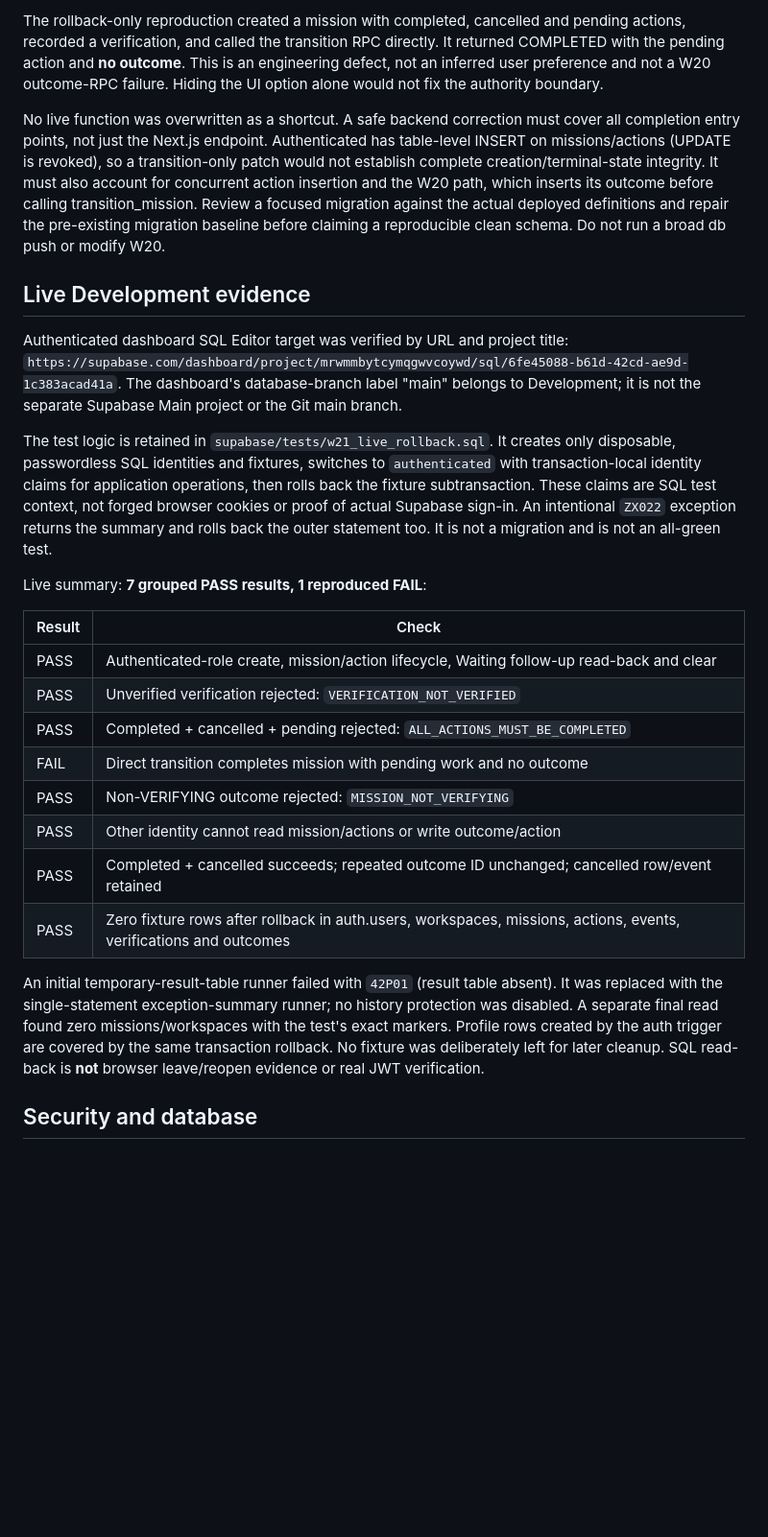
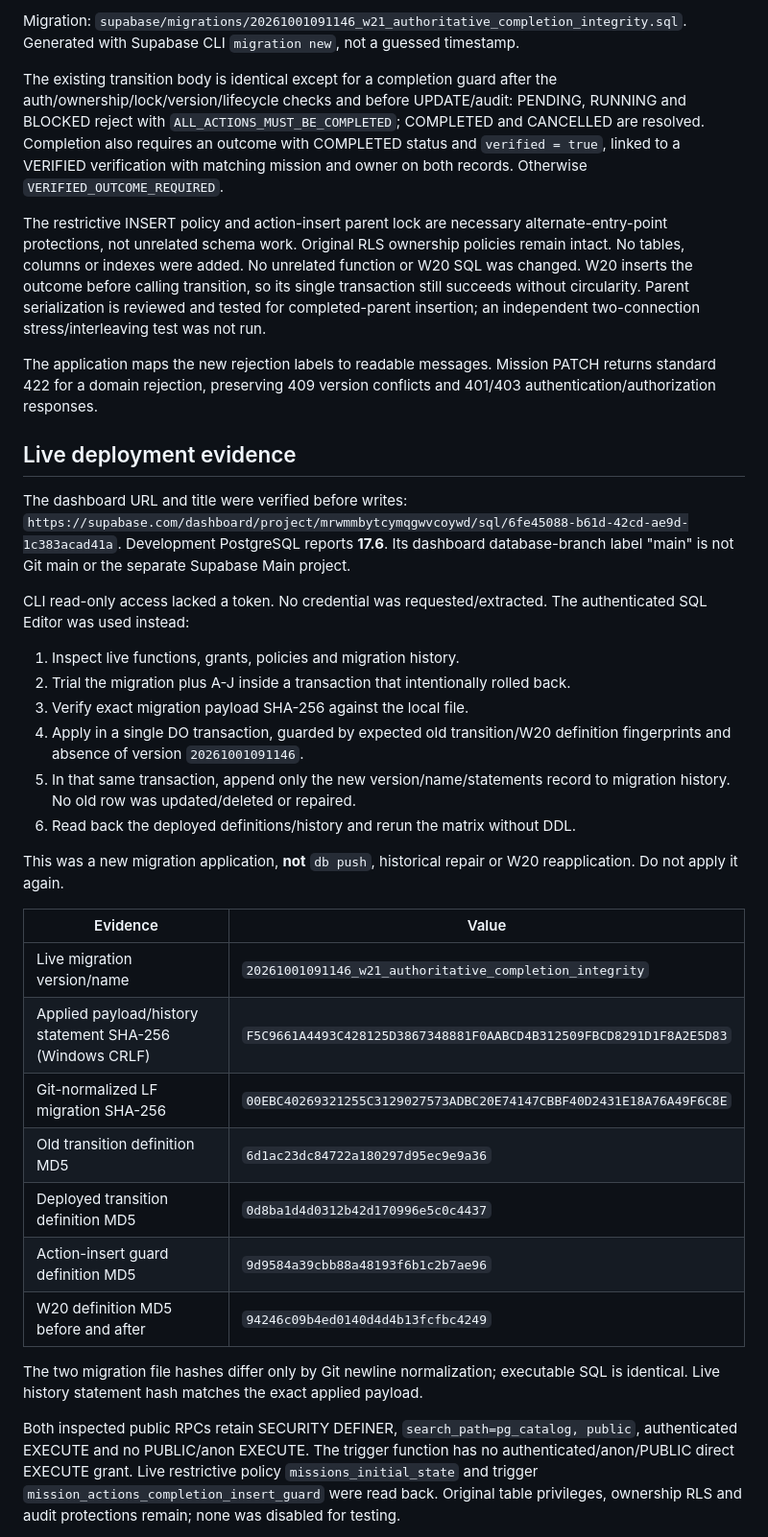
Before and after one commit to abdalrhmanata-gif/Nexo, a Markdown page: docs/ZAVQERA_W21_RELEASE_READINESS.md, the part around one of its changes. Shown at 96% size. Drawn GitHub-style; blank space fills up the shorter version.

```diff
--- a/docs/ZAVQERA_W21_RELEASE_READINESS.md
+++ b/docs/ZAVQERA_W21_RELEASE_READINESS.md
@@ -69,53 +53,66 @@ trigger is `missions_set_updated_at`; it is not a completion guard.
 
-The rollback-only reproduction created a mission with completed, cancelled and
-pending actions, recorded a verification, and called the transition RPC directly.
-It returned COMPLETED with the pending action and **no outcome**. This is an
-engineering defect, not an inferred user preference and not a W20 outcome-RPC
-failure. Hiding the UI option alone would not fix the authority boundary.
+Migration:
+`supabase/migrations/20261001091146_w21_authoritative_completion_integrity.sql`.
+Generated with Supabase CLI `migration new`, not a guessed timestamp.
 
-No live function was overwritten as a shortcut. A safe backend correction must
-cover all completion entry points, not just the Next.js endpoint. Authenticated
-has table-level INSERT on missions/actions (UPDATE is revoked), so a transition-only
-patch would not establish complete creation/terminal-state integrity. It must
-also account for concurrent action insertion and the W20 path, which inserts its
-outcome before calling transition_mission. Review a focused migration against the
-actual deployed definitions and repair the pre-existing migration baseline before
-claiming a reproducible clean schema. Do not run a broad db push or modify W20.
+The existing transition body is identical except for a completion guard after
+the auth/ownership/lock/version/lifecycle checks and before UPDATE/audit:
+PENDING, RUNNING and BLOCKED reject with `ALL_ACTIONS_MUST_BE_COMPLETED`;
+COMPLETED and CANCELLED are resolved. Completion also requires an outcome with
+COMPLETED status and `verified = true`, linked to a VERIFIED verification with
+matching mission and owner on both records. Otherwise `VERIFIED_OUTCOME_REQUIRED`.
 
-## Live Development evidence
+The restrictive INSERT policy and action-insert parent lock are necessary
+alternate-entry-point protections, not unrelated schema work. Original RLS
+ownership policies remain intact. No tables, columns or indexes were added.
+No unrelated function or W20 SQL was changed. W20 inserts the outcome before
+calling transition, so its single transaction still succeeds without circularity.
+Parent serialization is reviewed and tested for completed-parent insertion;
+an independent two-connection stress/interleaving test was not run.
 
-Authenticated dashboard SQL Editor target was verified by URL and project title:
+The application maps the new rejection labels to readable messages. Mission
+PATCH returns standard 422 for a domain rejection, preserving 409 version
+conflicts and 401/403 authentication/authorization responses.
+
+## Live deployment evidence
+
+The dashboard URL and title were verified before writes:
 `https://supabase.com/dashboard/project/mrwmmbytcymqgwvcoywd/sql/6fe45088-b61d-42cd-ae9d-1c383acad41a`.
-The dashboard's database-branch label "main" belongs to Development; it is not
-the separate Supabase Main project or the Git main branch.
+Development PostgreSQL reports **17.6**. Its dashboard database-branch label
+"main" is not Git main or the separate Supabase Main project.
 
-The test logic is retained in `supabase/tests/w21_live_rollback.sql`.
-It creates only disposable, passwordless SQL identities and fixtures, switches
-to `authenticated` with transaction-local identity claims for application
-operations, then rolls back the fixture subtransaction. These claims are SQL test
-context, not forged browser cookies or proof of actual Supabase sign-in.
-An intentional `ZX022` exception returns the summary and rolls back the outer
-statement too. It is not a migration and is not an all-green test.
+CLI read-only access lacked a token. No credential was requested/extracted.
+The authenticated SQL Editor was used instead:
 
-Live summary: **7 grouped PASS results, 1 reproduced FAIL**:
+1. Inspect live functions, grants, policies and migration history.
+2. Trial the migration plus A-J inside a transaction that intentionally rolled back.
+3. Verify exact migration payload SHA-256 against the local file.
+4. Apply in a single DO transaction, guarded by expected old transition/W20
+   definition fingerprints and absence of version `20261001091146`.
+5. In that same transaction, append only the new version/name/statements record
+   to migration history. No old row was updated/deleted or repaired.
+6. Read back the deployed definitions/history and rerun the matrix without DDL.
 
-| Result | Check |
+This was a new migration application, **not** `db push`, historical repair or
+W20 reapplication. Do not apply it again.
+
+| Evidence | Value |
 |---|---|
-| PASS | Authenticated-role create, mission/action lifecycle, Waiting follow-up read-back and clear |
-| PASS | Unverified verification rejected: `VERIFICATION_NOT_VERIFIED` |
-| PASS | Completed + cancelled + pending rejected: `ALL_ACTIONS_MUST_BE_COMPLETED` |
-| FAIL | Direct transition completes mission with pending work and no outcome |
-| PASS | Non-VERIFYING outcome rejected: `MISSION_NOT_VERIFYING` |
-| PASS | Other identity cannot read mission/actions or write outcome/action |
-| PASS | Completed + cancelled succeeds; repeated outcome ID unchanged; cancelled row/event retained |
-| PASS | Zero fixture rows after rollback in auth.users, workspaces, missions, actions, events, verifications and outcomes |
+| Live migration version/name | `20261001091146_w21_authoritative_completion_integrity` |
+| Applied payload/history statement SHA-256 (Windows CRLF) | `F5C9661A4493C428125D3867348881F0AABCD4B312509FBCD8291D1F8A2E5D83` |
+| Git-normalized LF migration SHA-256 | `00EBC40269321255C3129027573ADBC20E74147CBBF40D2431E18A76A49F6C8E` |
+| Old transition definition MD5 | `6d1ac23dc84722a180297d95ec9e9a36` |
+| Deployed transition definition MD5 | `0d8ba1d4d0312b42d170996e5c0c4437` |
+| Action-insert guard definition MD5 | `9d9584a39cbb88a48193f6b1c2b7ae96` |
+| W20 definition MD5 before and after | `94246c09b4ed0140d4d4b13fcfbc4249` |
 
-An initial temporary-result-table runner failed with `42P01` (result table absent).
-It was replaced with the single-statement exception-summary runner; no history
-protection was disabled. A separate final read found zero missions/workspaces with
-the test's exact markers. Profile rows created by the auth trigger are covered by
-the same transaction rollback. No fixture was deliberately left for later cleanup.
-SQL read-back is **not** browser leave/reopen evidence or real JWT verification.
+The two migration file hashes differ only by Git newline normalization; executable
+SQL is identical. Live history statement hash matches the exact applied payload.
 
-## Security and database
+Both inspected public RPCs retain SECURITY DEFINER, `search_path=pg_catalog, public`,
+authenticated EXECUTE and no PUBLIC/anon EXECUTE. The trigger function has no
+authenticated/anon/PUBLIC direct EXECUTE grant. Live restrictive policy
+`missions_initial_state` and trigger `mission_actions_completion_insert_guard`
+were read back. Original table privileges, ownership RLS and audit protections
+remain; none was disabled for testing.
 
```
Also changed, not shown: other parts of docs/ZAVQERA_W21_RELEASE_READINESS.md (+149 -182 lines), docs/ZAVQERA_W21_FIRST_USER_VALIDATION_AND_RELEASE_READINESS.md (+17 -8 lines).
